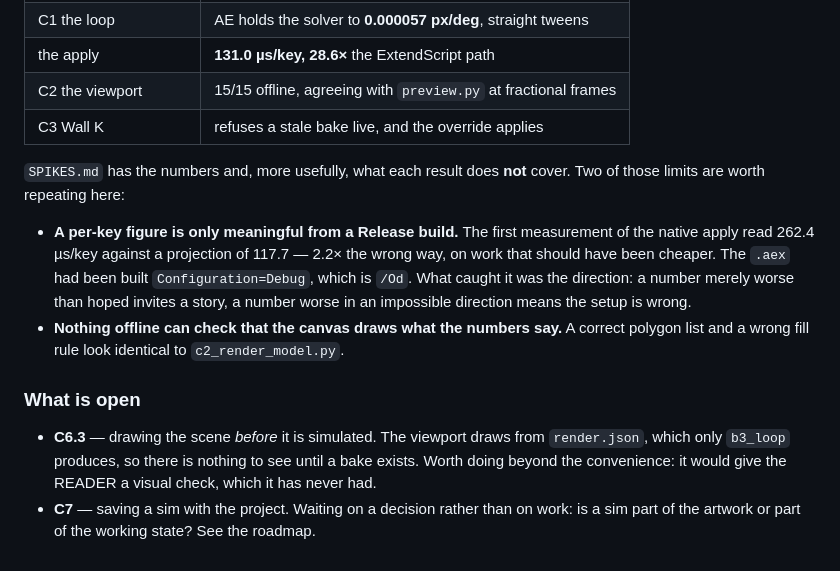
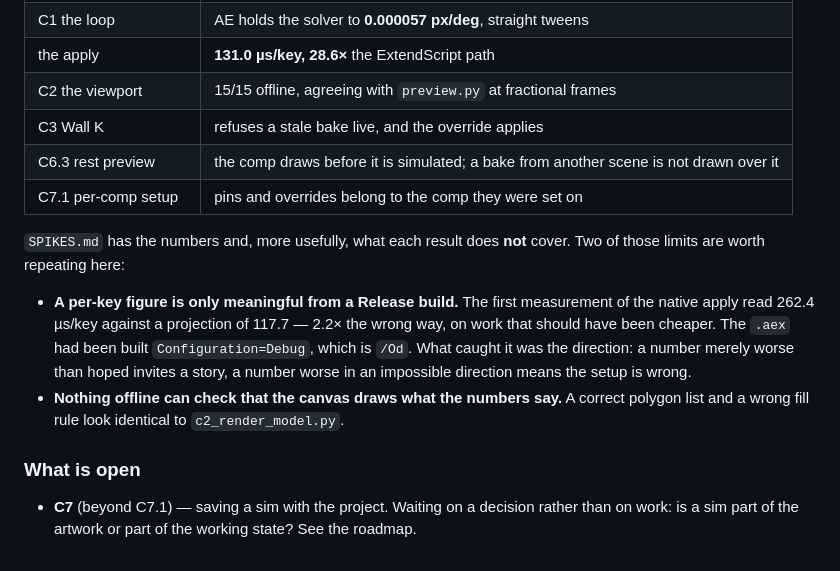
Before and after one commit to AldaGs/ae_physics_simulator, a Markdown page: README.md, the part around the change. Drawn GitHub-style.

Commit message:
README: C6.3 and C7.1 are done
Co-Authored-By: Claude Opus 5.5 <noreply@anthropic.com>

```diff
--- a/README.md
+++ b/README.md
@@ -400,6 +400,8 @@ already did.
 | the apply | **131.0 µs/key, 28.6×** the ExtendScript path |
 | C2 the viewport | 15/15 offline, agreeing with `preview.py` at fractional frames |
 | C3 Wall K | refuses a stale bake live, and the override applies |
+| C6.3 rest preview | the comp draws before it is simulated; a bake from another scene is not drawn over it |
+| C7.1 per-comp setup | pins and overrides belong to the comp they were set on |
 
 `SPIKES.md` has the numbers and, more usefully, what each result does **not**
 cover. Two of those limits are worth repeating here:
@@ -415,10 +417,6 @@ cover. Two of those limits are worth repeating here:
 
 ### What is open
 
-- **C6.3** — drawing the scene *before* it is simulated. The viewport draws from
-  `render.json`, which only `b3_loop` produces, so there is nothing to see until
-  a bake exists. Worth doing beyond the convenience: it would give the READER a
-  visual check, which it has never had.
-- **C7** — saving a sim with the project. Waiting on a decision rather than on
+- **C7** (beyond C7.1) — saving a sim with the project. Waiting on a decision rather than on
   work: is a sim part of the artwork or part of the working state? See the
   roadmap.
```
